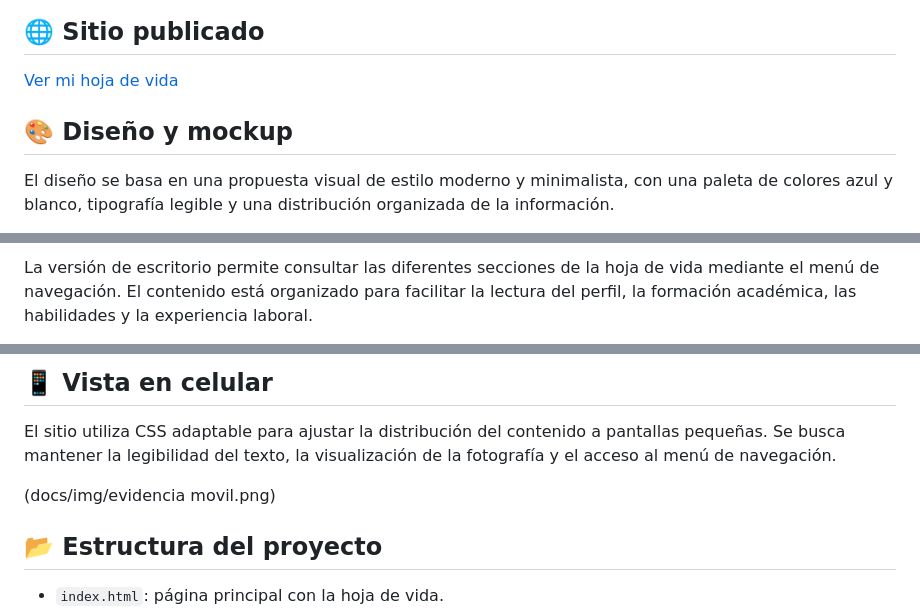
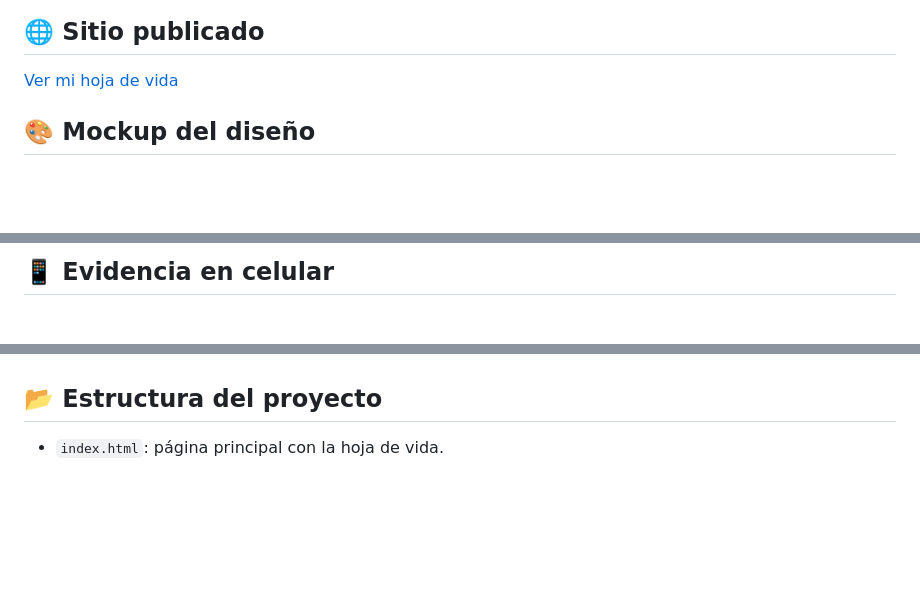
Before and after one commit to edu-gam/Hoja-de-vida-HTML, a Markdown page: README.md, 3 parts joined by grey strips. Rendered like a GitHub page; blank space fills up the shorter version.

Commit message:
prueba: intentando hacer que las imagenes de evidencia se vean en el README

```diff
--- a/README.md
+++ b/README.md
@@ -6,7 +6,6 @@ Sitio web personal desarrollado como proyecto de aprendizaje de HTML y CSS en Ca
 
 [Ver mi hoja de vida](https://edu-gam.github.io/Hoja-de-vida-HTML/)
 
-## 🎨 Diseño y mockup
 
-El diseño se basa en una propuesta visual de estilo moderno y minimalista, con una paleta de colores azul y blanco, tipografía legible y una distribución organizada de la información.
+## 🎨 Mockup del diseño
 
@@ -18,3 +17,3 @@ El objetivo es presentar la información profesional de manera clara, manteniend
 
-La versión de escritorio permite consultar las diferentes secciones de la hoja de vida mediante el menú de navegación. El contenido está organizado para facilitar la lectura del perfil, la formación académica, las habilidades y la experiencia laboral.
+## 📱 Evidencia en celular
 
@@ -22,9 +21,4 @@ La versión de escritorio permite consultar las diferentes secciones de la hoja
 
-## 📱 Vista en celular
-
-El sitio utiliza CSS adaptable para ajustar la distribución del contenido a pantallas pequeñas. Se busca mantener la legibilidad del texto, la visualización de la fotografía y el acceso al menú de navegación.
-
-(docs/img/evidencia movil.png)
 
 ## 📂 Estructura del proyecto
 
```
Also changed, not shown: other parts of README.md (+4 -4 lines).
